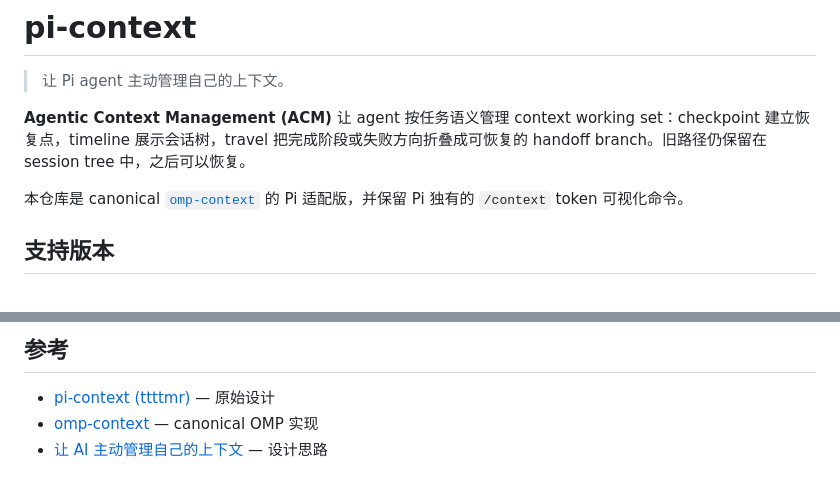
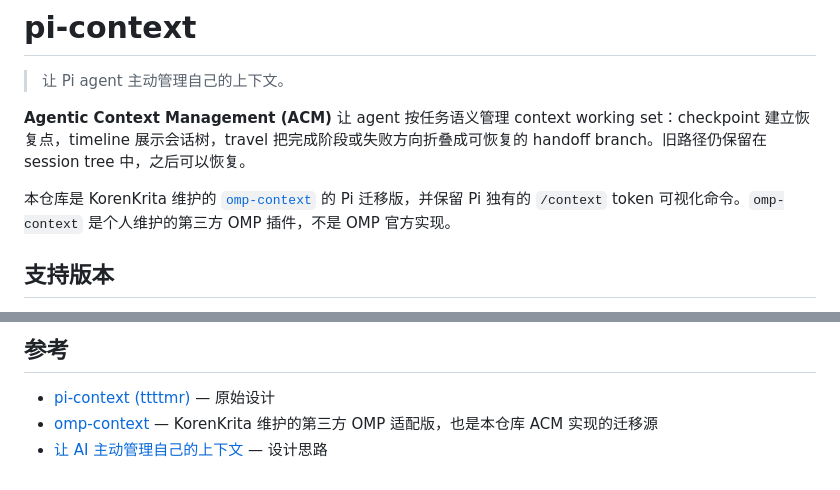
Before and after one commit to KorenKrita/pi-context, a Markdown page: README.md, 2 parts joined by grey strips. GitHub-like rendering.

Commit message:
docs: clarify omp-context ownership

```diff
--- a/README.md
+++ b/README.md
@@ -4,7 +4,7 @@
 
 **Agentic Context Management (ACM)** 让 agent 按任务语义管理 context working set：checkpoint 建立恢复点，timeline 展示会话树，travel 把完成阶段或失败方向折叠成可恢复的 handoff branch。旧路径仍保留在 session tree 中，之后可以恢复。
 
-本仓库是 canonical [`omp-context`](https://github.com/KorenKrita/omp-context) 的 Pi 适配版，并保留 Pi 独有的 `/context` token 可视化命令。
+本仓库是 KorenKrita 维护的 [`omp-context`](https://github.com/KorenKrita/omp-context) 的 Pi 迁移版，并保留 Pi 独有的 `/context` token 可视化命令。`omp-context` 是个人维护的第三方 OMP 插件，不是 OMP 官方实现。
 
 ## 支持版本
 
@@ -123,5 +123,5 @@ bun run verify:acm
 ## 参考
 
 - [pi-context (ttttmr)](https://github.com/ttttmr/pi-context) — 原始设计
-- [omp-context](https://github.com/KorenKrita/omp-context) — canonical OMP 实现
+- [omp-context](https://github.com/KorenKrita/omp-context) — KorenKrita 维护的第三方 OMP 适配版，也是本仓库 ACM 实现的迁移源
 - [让 AI 主动管理自己的上下文](https://blog.xlab.app/p/6a966aeb/) — 设计思路
```
